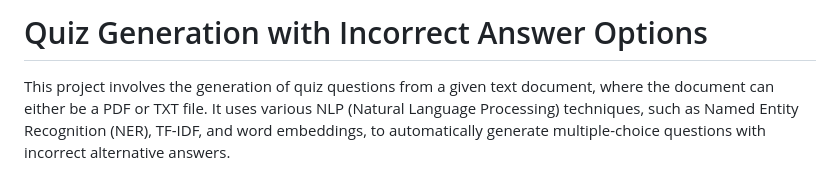
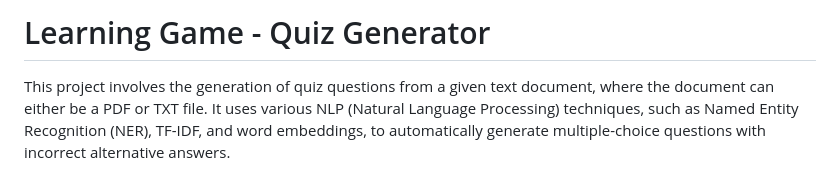
Before and after one commit to Dhruva0101/Learning-Game---Quiz-Generator, a Markdown page: README.md, the part around the change. Drawn GitHub-style.

```diff
--- a/README.md
+++ b/README.md
@@ -1,5 +1,5 @@
 
-# Quiz Generation with Incorrect Answer Options
+# Learning Game - Quiz Generator
 
 This project involves the generation of quiz questions from a given text document, where the document can either be a PDF or TXT file. It uses various NLP (Natural Language Processing) techniques, such as Named Entity Recognition (NER), TF-IDF, and word embeddings, to automatically generate multiple-choice questions with incorrect alternative answers.
 
```
